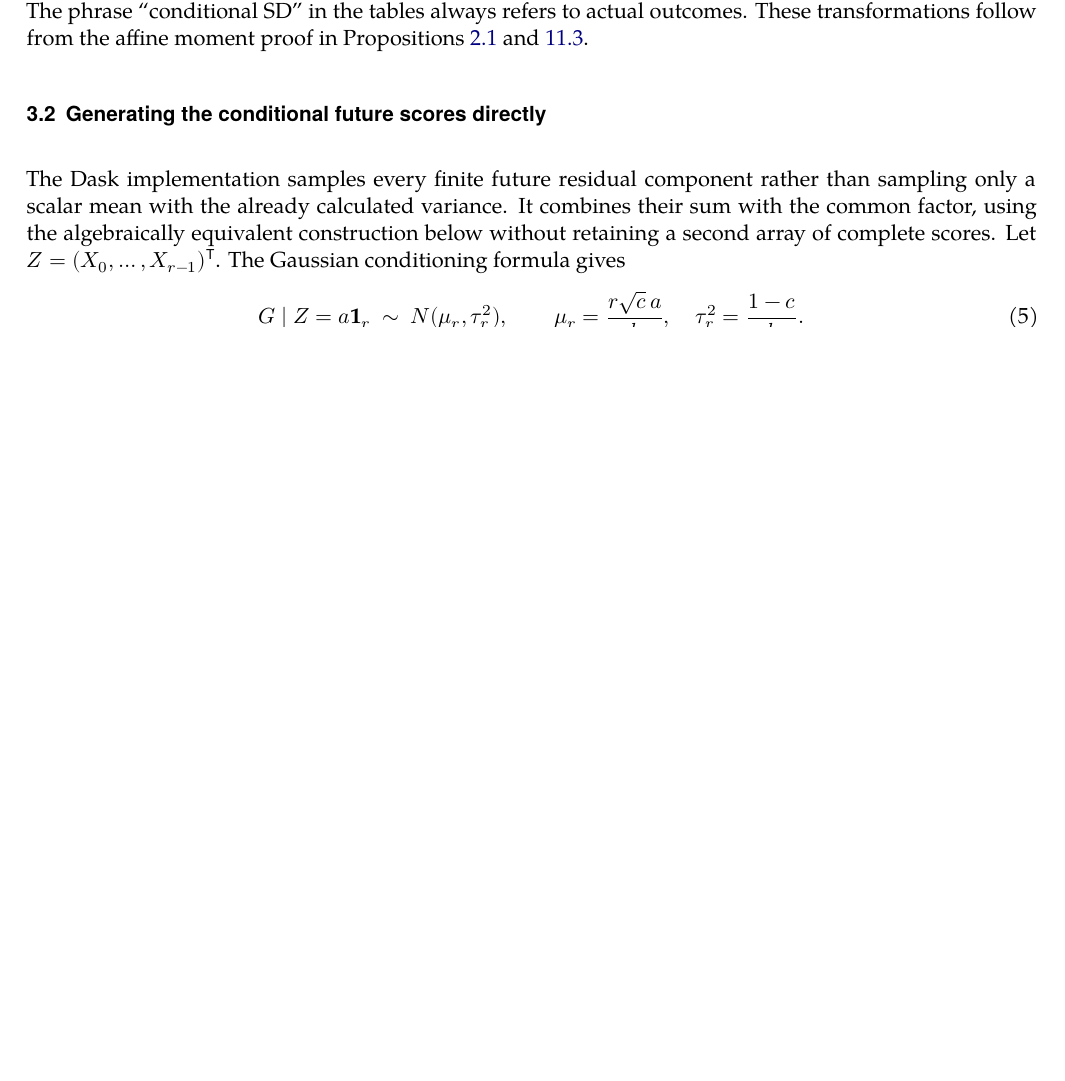
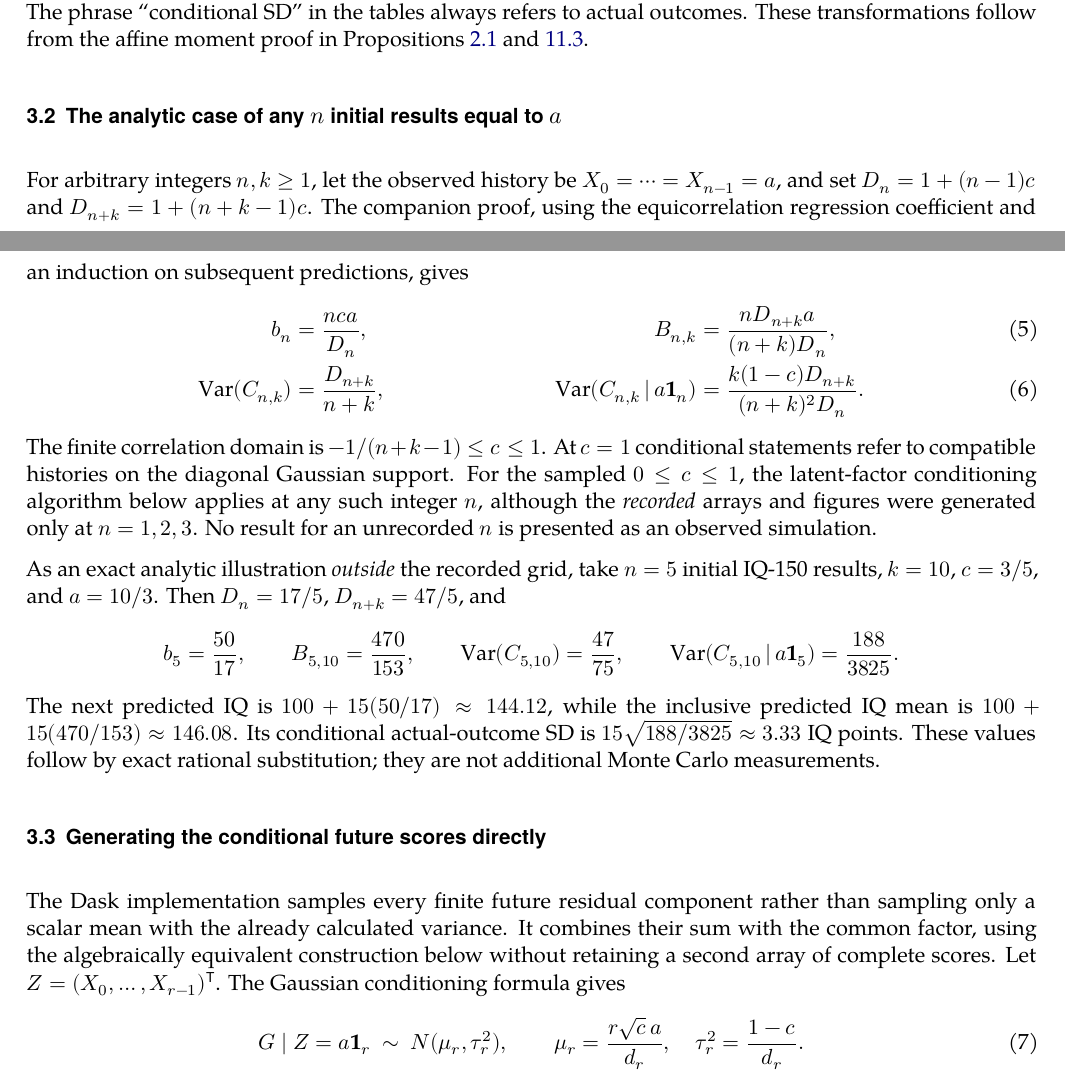
Before and after one commit to AndersH3/composite_iq_checked_claims, a LaTeX book (analyses/sequential-conditional-means/sequential_simulations.tex): part of page 8 of 29 before the commit and two parts of pages 8 and 9 of 29 after it, the two joined at a grey line, cut so that both start at the same text, the shorter picture padded with empty space. Compiled offline with XeLaTeX; a missing font is replaced by an installed copy or a similar font.

Commit message:
Explain arbitrary n equal starting scores separately from finite Dask grid

```diff
--- a/analyses/sequential-conditional-means/sequential_simulations.tex
+++ b/analyses/sequential-conditional-means/sequential_simulations.tex
@@ -6,7 +6,7 @@
 \hypersetup{pdftitle={Sequential Conditional Means: Simulation Methods and Results},
   pdfsubject={Python/Dask experiments with population and conditional actual-score means}}
 \title{Sequential Conditional Means:\\Simulation Methods and Results}
-\subtitle{One, two or three initial IQ-150 scores, with every initial score included}
+\subtitle{Arbitrary initial count in theory; one, two and three IQ-150 scores sampled}
 \author{\ProjectAuthor}
 \date{16 November 2026}
 
@@ -145,6 +151,45 @@ therefore multiply by \(15^2\), rather than by 15. The phrase
 ``conditional SD'' in the tables always refers to actual outcomes.
 These transformations follow from the affine moment proof in
 Propositions~\ref{pf:moments} and \ref{seqp:recursion}.
+
+
+\section{The analytic case of any \(n\) initial results equal to \(a\)}
+\label{sec:seq-sim-arbitrary-n}
+For arbitrary integers \(n,k\geq1\), let the observed history be
+\(X_0=\cdots=X_{n-1}=a\), and set \(D_n=1+(n-1)c\) and
+\(D_{n+k}=1+(n+k-1)c\). The companion proof, using the equicorrelation
+regression coefficient and an induction on subsequent predictions, gives
+\begin{align}
+ b_n&=\frac{nca}{D_n},&
+ B_{n,k}&=\frac{nD_{n+k}a}{(n+k)D_n},\\
+ \operatorname{Var}(C_{n,k})
+   &=\frac{D_{n+k}}{n+k},&
+ \operatorname{Var}(C_{n,k}\given a\mathbf1_n)
+   &=\frac{k(1-c)D_{n+k}}{(n+k)^2D_n}.
+ \label{eq:seq-sim-arbitrary-n}
+\end{align}
+The finite correlation domain is
+\(-1/(n+k-1)\leq c\leq1\). At \(c=1\) conditional statements
+refer to compatible histories on the diagonal Gaussian support.
+For the sampled \(0\leq c\leq1\), the latent-factor conditioning
+algorithm below applies at any such integer \(n\), although the
+\emph{recorded} arrays and figures were generated only at \(n=1,2,3\).
+No result for an unrecorded \(n\) is presented as an observed simulation.
+
+As an exact analytic illustration \emph{outside} the recorded grid,
+take \(n=5\) initial IQ-150 results, \(k=10\), \(c=3/5\), and
+\(a=10/3\). Then \(D_n=17/5\), \(D_{n+k}=47/5\), and
+\[
+ b_5=\frac{50}{17},\qquad B_{5,10}=\frac{470}{153},\qquad
+ \operatorname{Var}(C_{5,10})=\frac{47}{75},\qquad
+ \operatorname{Var}(C_{5,10}\given a\mathbf1_5)=\frac{188}{3825}.
+\]
+The next predicted IQ is \(100+15(50/17)\approx144.12\), while
+the inclusive predicted IQ mean is
+\(100+15(470/153)\approx146.08\). Its conditional actual-outcome
+SD is \(15\sqrt{188/3825}\approx3.33\) IQ points.
+These values follow by exact rational substitution; they are
+not additional Monte Carlo measurements.
 
 \section{Generating the conditional future scores directly}
 The Dask implementation samples every finite future residual component
```
Also changed, not shown: analyses/sequential-conditional-means/sequential_simulations.tex (18 more changed lines).
